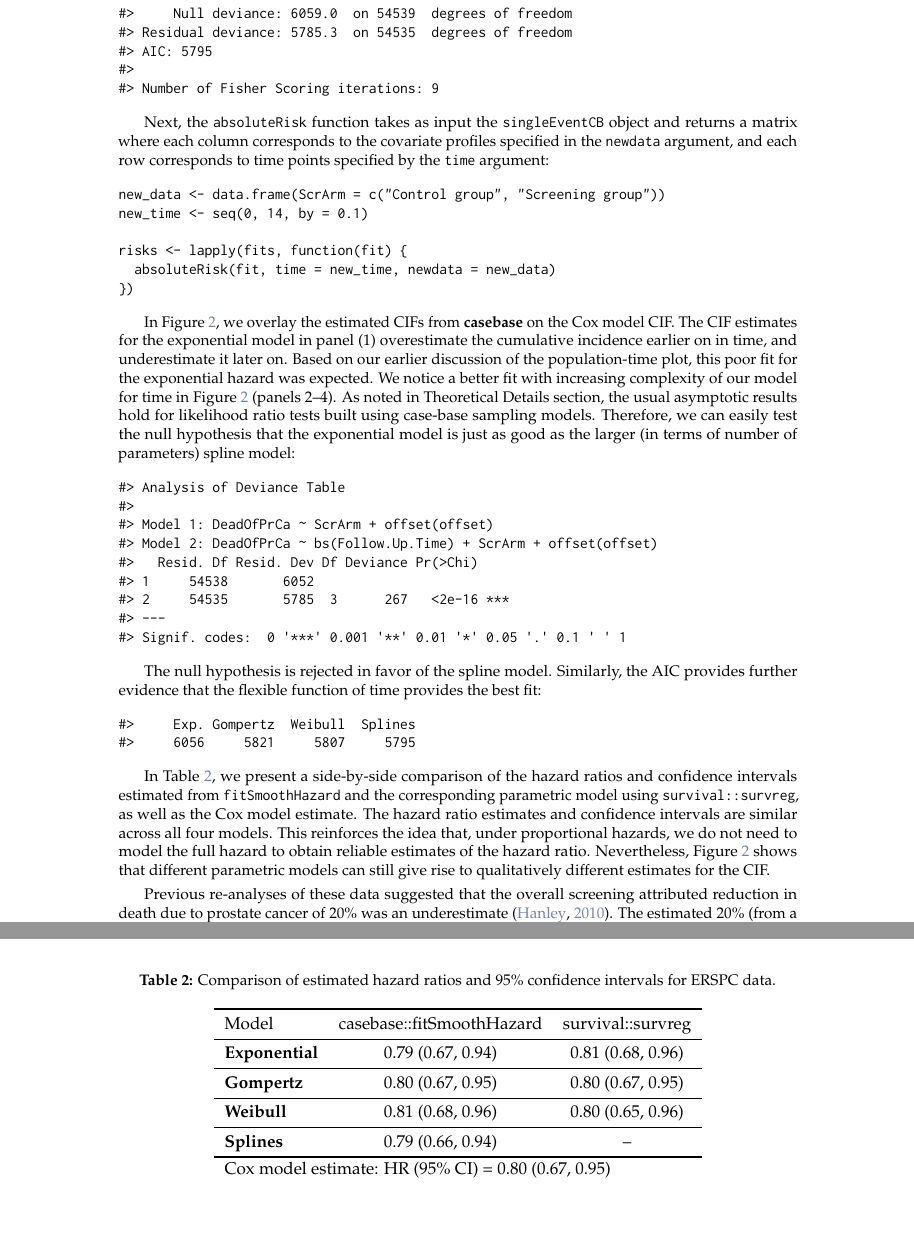
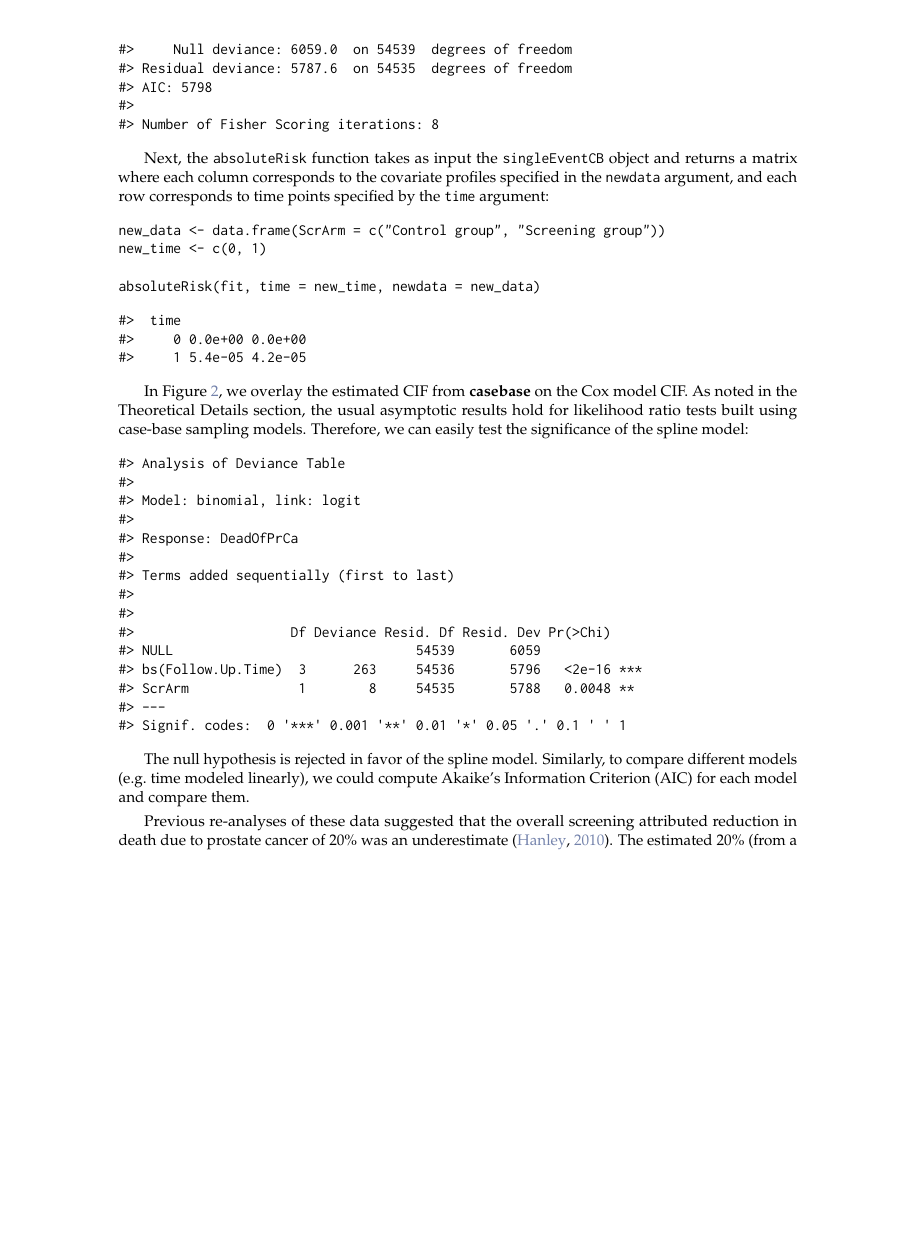
Before and after one commit to sahirbhatnagar/cbpaper, a LaTeX document (analysis/paper/RJwrapper.tex, which reads analysis/paper/bhatnagar-turgeon-islam-hanley-saarela.tex): two parts of pages 9 and 10 of 19 before the commit and part of page 9 of 18 after it, the two joined at a grey line, cut so that both start at the same text, the shorter picture padded with empty space. Compiled offline with pdfLaTeX.

Commit message:
remove exp gomp weib models

```diff
--- a/analysis/paper/bhatnagar-turgeon-islam-hanley-saarela.tex
+++ b/analysis/paper/bhatnagar-turgeon-islam-hanley-saarela.tex
@@ -679,10 +669,10 @@
 #> (Dispersion parameter for binomial family taken to be 1)
 #>
 #>     Null deviance: 6059.0  on 54539  degrees of freedom
-#> Residual deviance: 5785.3  on 54535  degrees of freedom
-#> AIC: 5795
+#> Residual deviance: 5787.6  on 54535  degrees of freedom
+#> AIC: 5798
 #>
-#> Number of Fisher Scoring iterations: 9
+#> Number of Fisher Scoring iterations: 8
 \end{Soutput}
 \end{Schunk}
 
@@ -695,51 +685,47 @@ argument, and each row corresponds to time points specified by the
 \begin{Schunk}
 \begin{Sinput}
 new_data <- data.frame(ScrArm = c("Control group", "Screening group"))
-new_time <- seq(0, 14, by = 0.1)
+new_time <- c(0, 1)
 
-risks <- lapply(fits, function(fit) {
-  absoluteRisk(fit, time = new_time, newdata = new_data)
-})
+absoluteRisk(fit, time = new_time, newdata = new_data)
 \end{Sinput}
+\begin{Soutput}
+#>  time
+#>     0 0.0e+00 0.0e+00
+#>     1 5.4e-05 4.2e-05
+\end{Soutput}
 \end{Schunk}
 
-In Figure \ref{fig:erspc-cox-cif}, we overlay the estimated CIFs from
-\pkg{casebase} on the Cox model CIF. The CIF estimates for the
-exponential model in panel (1) overestimate the cumulative incidence
-earlier on in time, and underestimate it later on. Based on our earlier
-discussion of the population-time plot, this poor fit for the
-exponential hazard was expected. We notice a better fit with increasing
-complexity of our model for time in Figure \ref{fig:erspc-cox-cif}
-(panels 2--4). As noted in Theoretical Details section, the usual
-asymptotic results hold for likelihood ratio tests built using case-base
-sampling models. Therefore, we can easily test the null hypothesis that
-the exponential model is just as good as the larger (in terms of number
-of parameters) spline model:
+In Figure \ref{fig:erspc-cox-cif}, we overlay the estimated CIF from
+\pkg{casebase} on the Cox model CIF. As noted in the Theoretical Details
+section, the usual asymptotic results hold for likelihood ratio tests
+built using case-base sampling models. Therefore, we can easily test the
+significance of the spline model:
 
 \begin{Schunk}
 \begin{Soutput}
 #> Analysis of Deviance Table
 #>
-#> Model 1: DeadOfPrCa ~ ScrArm + offset(offset)
-#> Model 2: DeadOfPrCa ~ bs(Follow.Up.Time) + ScrArm + offset(offset)
-#>   Resid. Df Resid. Dev Df Deviance Pr(>Chi)
-#> 1     54538       6052
-#> 2     54535       5785  3      267   <2e-16 ***
+#> Model: binomial, link: logit
+#>
+#> Response: DeadOfPrCa
+#>
+#> Terms added sequentially (first to last)
+#>
+#>
+#>                    Df Deviance Resid. Df Resid. Dev Pr(>Chi)
+#> NULL                               54539       6059
+#> bs(Follow.Up.Time)  3      263     54536       5796   <2e-16 ***
+#> ScrArm              1        8     54535       5788   0.0048 **
 #> ---
 #> Signif. codes:  0 '***' 0.001 '**' 0.01 '*' 0.05 '.' 0.1 ' ' 1
 \end{Soutput}
 \end{Schunk}
 
 The null hypothesis is rejected in favor of the spline model. Similarly,
-the AIC provides further evidence that the flexible function of time
-provides the best fit:
-
-\begin{Schunk}
-\begin{Soutput}
-#>     Exp. Gompertz  Weibull  Splines
-#>     6056     5821     5807     5795
-\end{Soutput}
-\end{Schunk}
+to compare different models (e.g.~time modeled linearly), we could
+compute Akaike's Information Criterion (AIC) for each model and compare
+them.
 
 \begin{Schunk}
 \begin{figure}[ht]
@@ -747,38 +733,4 @@ provides the best fit:
 \end{figure}
-\end{Schunk}
-
-In Table \ref{tab:print-erspc-estimates}, we present a side-by-side
-comparison of the hazard ratios and confidence intervals estimated from
-\code{fitSmoothHazard} and the corresponding parametric model using
-\code{survival::survreg}, as well as the Cox model estimate. The hazard
-ratio estimates and confidence intervals are similar across all four
-models. This reinforces the idea that, under proportional hazards, we do
-not need to model the full hazard to obtain reliable estimates of the
-hazard ratio. Nevertheless, Figure \ref{fig:erspc-cox-cif} shows that
-different parametric models can still give rise to qualitatively
-different estimates for the CIF.
-
-\begin{Schunk}
-\begin{table}
-
-\caption{\label{tab:print-erspc-estimates}Comparison of estimated hazard ratios and 95\% confidence intervals for ERSPC data.}
-\centering
-\begin{tabular}[t]{>{}lcc}
-\toprule
-Model & casebase::fitSmoothHazard & survival::survreg\\
-\midrule
-\textbf{Exponential} & 0.79 (0.67, 0.94) & 0.81 (0.68, 0.96)\\
-\cmidrule{1-3}
-\textbf{Gompertz} & 0.80 (0.67, 0.95) & 0.80 (0.67, 0.95)\\
-\cmidrule{1-3}
-\textbf{Weibull} & 0.81 (0.68, 0.96) & 0.80 (0.65, 0.96)\\
-\cmidrule{1-3}
-\textbf{Splines} & 0.79 (0.66, 0.94) & --\\
-\bottomrule
-\multicolumn{3}{l}{\rule{0pt}{1em}Cox model estimate: HR (95\% CI) = 0.80 (0.67, 0.95)}\\
-\end{tabular}
-\end{table}
-
 \end{Schunk}
 
 Previous re-analyses of these data suggested that the overall screening
```
Also changed, not shown: analysis/paper/RJwrapper.tex (+1 -0 lines), analysis/paper/RJwrapper.pdf, analysis/paper/bmtcrr-risk-1.pdf, analysis/paper/coefplots-1.pdf, analysis/paper/compPop-1.pdf, analysis/paper/erspc-cox-cif-1.pdf, analysis/paper/interaction-ERSPC-1.pdf, analysis/paper/plot-stratified-erspc-data-1.pdf, analysis/paper/riskregressionBrier-1.pdf, analysis/paper/bhatnagar-turgeon-islam-hanley-saarela.tex (78 more changed lines), 5 other files.
